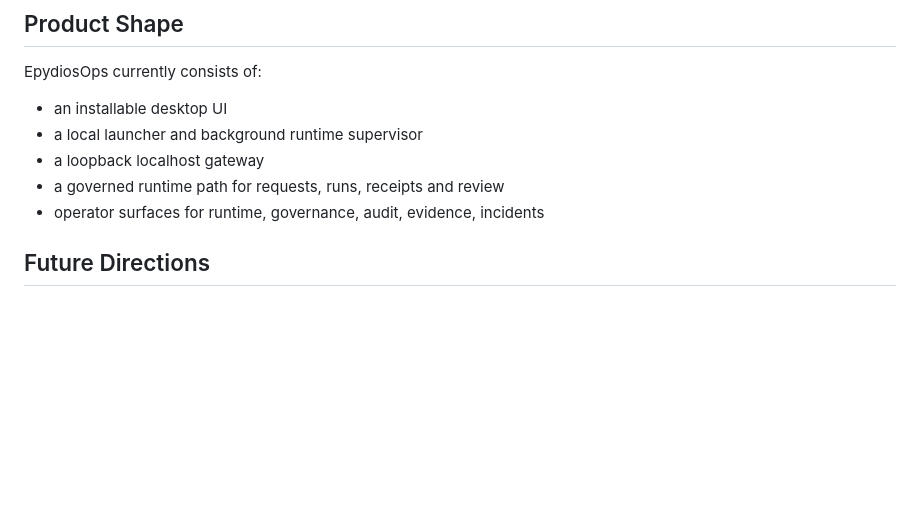
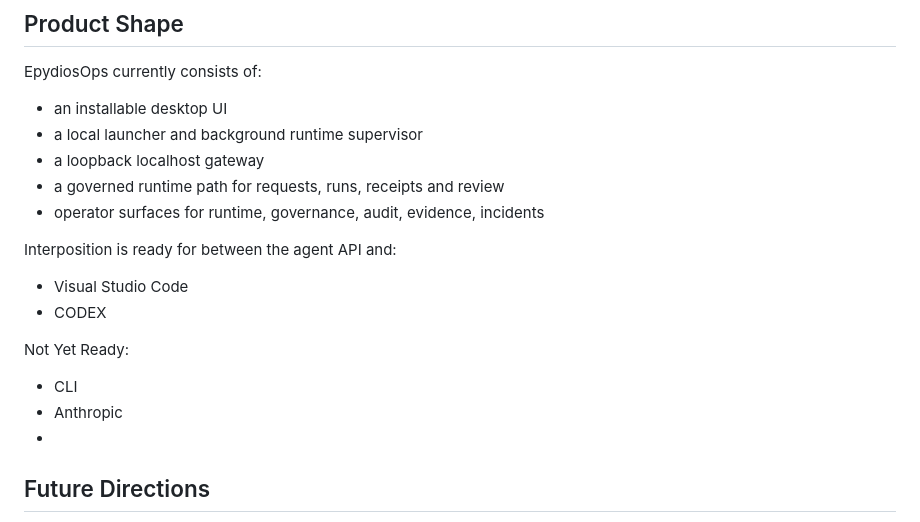
Before and after one commit to Epydios/Epydios-Agent-Operations-Plane, a Markdown page: README.md, the part around the change. Drawn GitHub-style; blank space fills up the shorter version.

```diff
--- a/README.md
+++ b/README.md
@@ -113,6 +113,17 @@ EpydiosOps currently consists of:
 - a governed runtime path for requests, runs, receipts and review
 - operator surfaces for runtime, governance, audit, evidence, incidents
 
+Interposition is ready for between the agent API and:
+
+- Visual Studio Code
+- CODEX
+
+Not Yet Ready:
+
+- CLI
+- Anthropic
+-
+
 ## Future Directions
 
 We are building EpydiosOps toward a more complete agent operations plane for both individual operators and serious organizational use. Near-term work includes:
```
